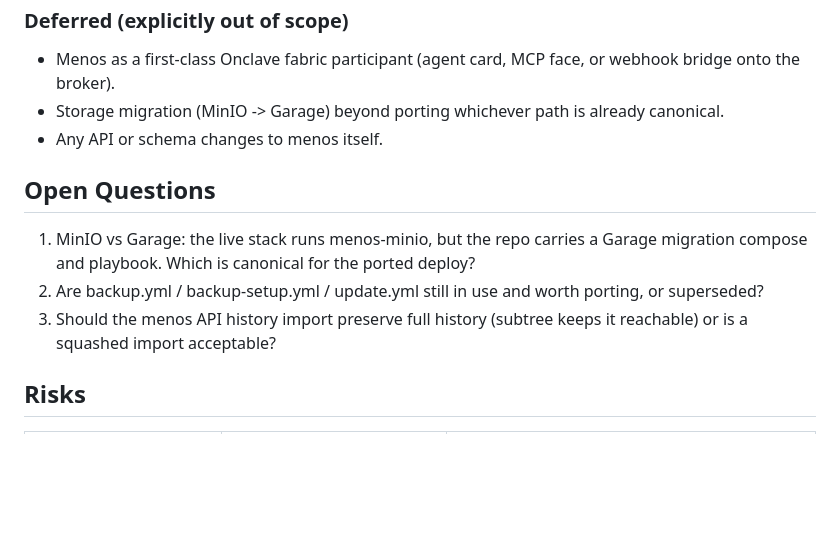
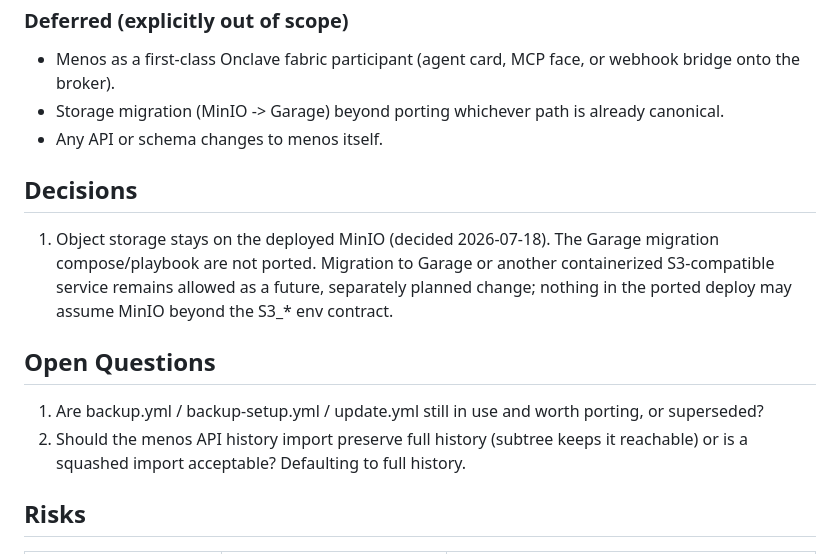
Before and after one commit to traefikturkey/onclave, a Markdown page: docs/menos-absorption-plan.md, the part around the change. Rendered like a GitHub page; blank space fills up the shorter version.

Commit message:
docs: record MinIO decision in menos absorption plan

```diff
--- a/docs/menos-absorption-plan.md
+++ b/docs/menos-absorption-plan.md
@@ -128,15 +128,21 @@ Gate: menos deploys run only from onclave; old repo archived.
   already canonical.
 - Any API or schema changes to menos itself.
 
+## Decisions
+
+1. Object storage stays on the deployed MinIO (decided 2026-07-18). The
+   Garage migration compose/playbook are not ported. Migration to Garage
+   or another containerized S3-compatible service remains allowed as a
+   future, separately planned change; nothing in the ported deploy may
+   assume MinIO beyond the S3_* env contract.
+
 ## Open Questions
 
-1. MinIO vs Garage: the live stack runs menos-minio, but the repo carries
-   a Garage migration compose and playbook. Which is canonical for the
-   ported deploy?
-2. Are backup.yml / backup-setup.yml / update.yml still in use and worth
+1. Are backup.yml / backup-setup.yml / update.yml still in use and worth
    porting, or superseded?
-3. Should the menos API history import preserve full history (subtree
-   keeps it reachable) or is a squashed import acceptable?
+2. Should the menos API history import preserve full history (subtree
+   keeps it reachable) or is a squashed import acceptable? Defaulting to
+   full history.
 
 ## Risks
 
```
